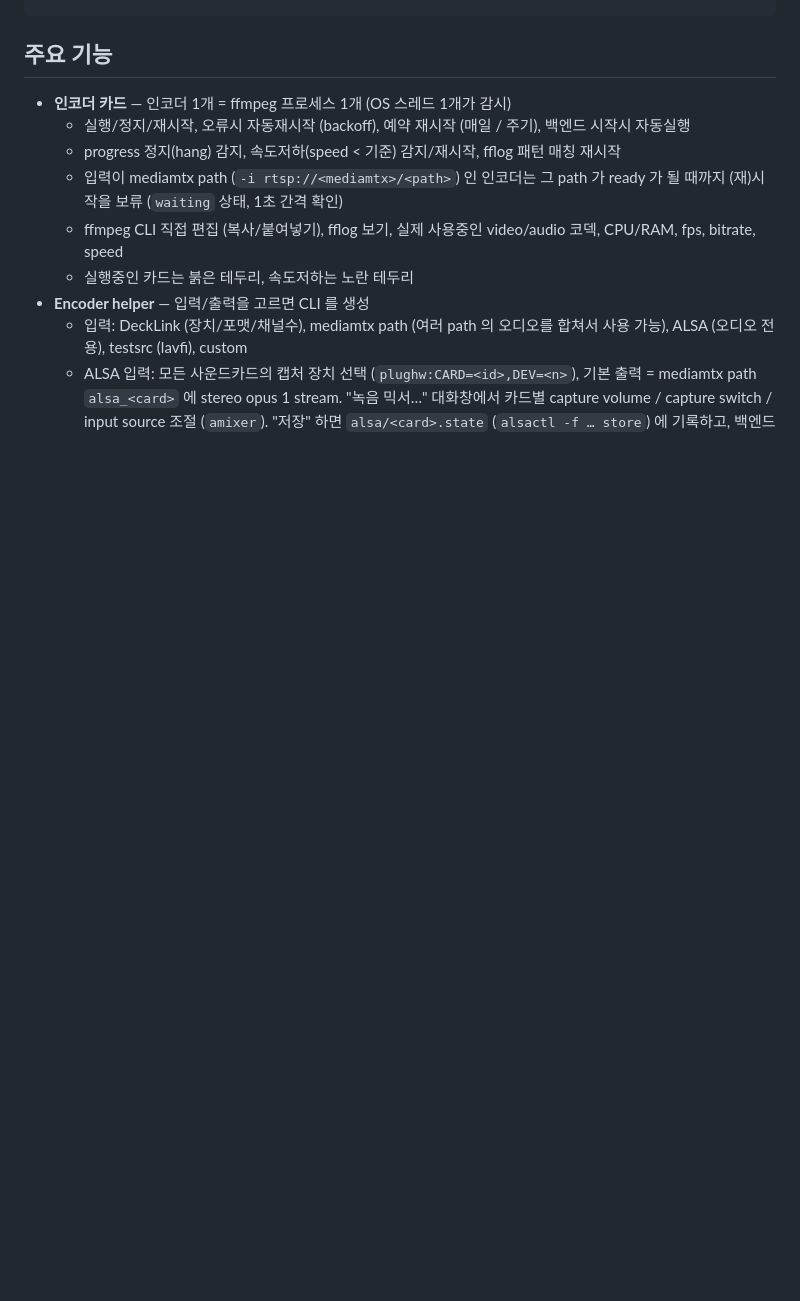
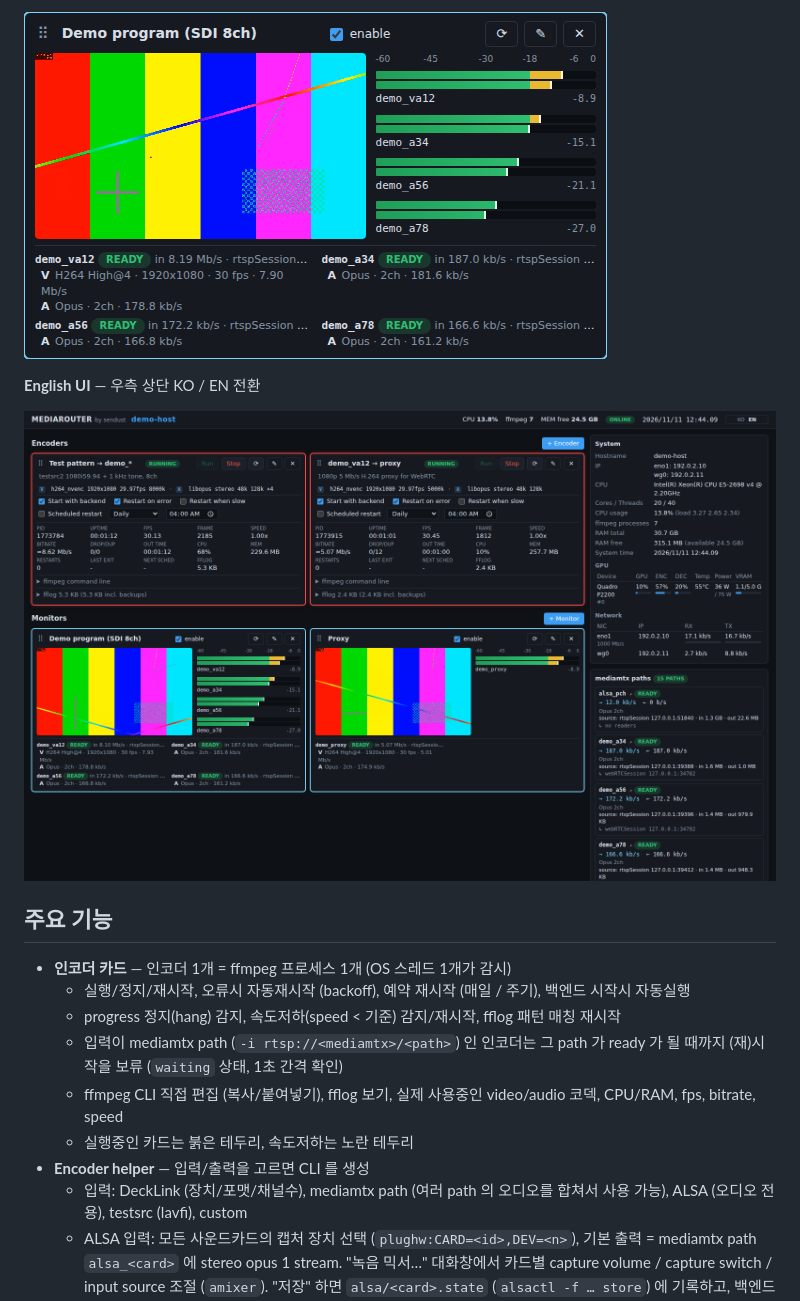
Before and after one commit to sendust/mediarouter, a Markdown page: README.md, the part around one of its changes. Rendered like a GitHub page; pictures changed too: docs/screenshots/dashboard_en.png (added), docs/screenshots/monitor.png (added); blank space fills up the shorter version.

Commit message:
README: screenshots (dashboard, helper, monitor card, English UI)
Taken from a testsrc demo instance; hostname and IP addresses masked.

Co-Authored-By: Claude Opus 5.5 <noreply@anthropic.com>

```diff
--- a/README.md
+++ b/README.md
@@ -12,3 +27,8 @@ DeckLink ─ ffmpeg ─▶ mediamtx (sdiN_va12, sdiN_a34 …) ─ ffmpeg ─▶
+![monitor](docs/screenshots/monitor.png)
+
+**English UI** — 우측 상단 KO / EN 전환
+
+![dashboard (English)](docs/screenshots/dashboard_en.png)
 
 ## 주요 기능
 
```
Also changed, not shown: other parts of README.md (+15 -0 lines), docs/screenshots/dashboard.png (added), docs/screenshots/helper.png (added).
